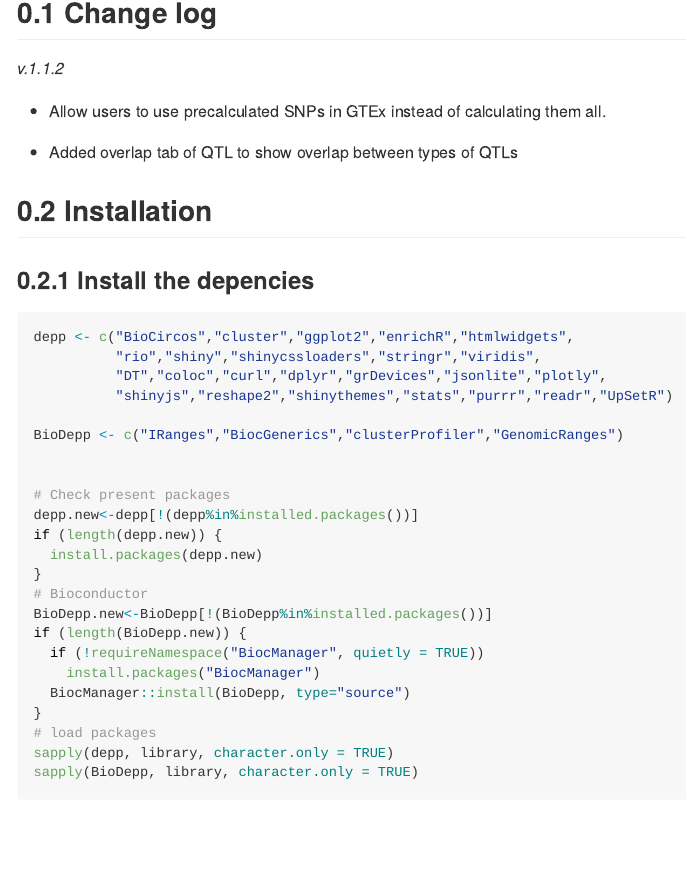
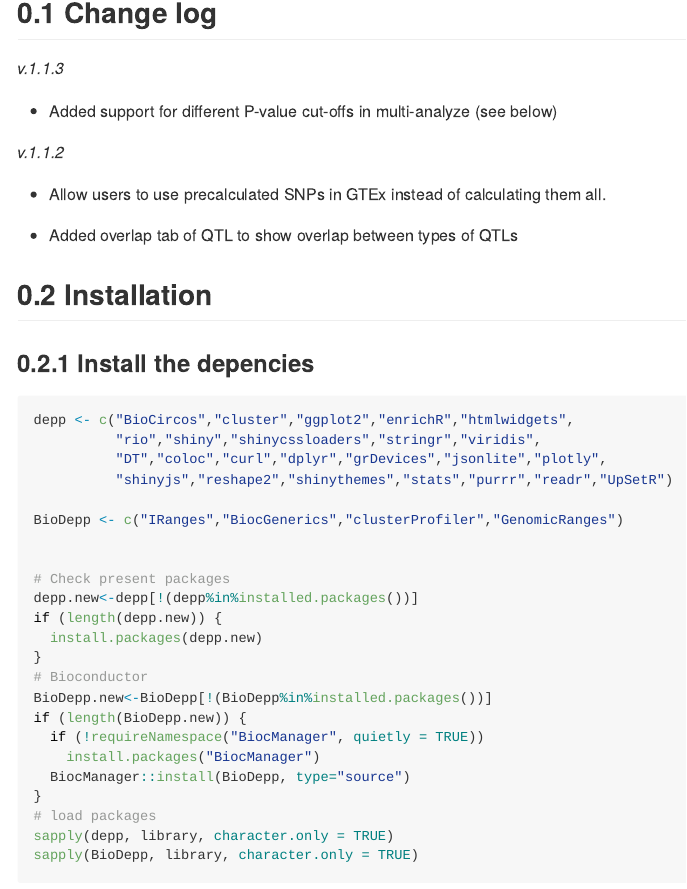
Before and after one commit to roderickslieker/CONQUER, an R Markdown document (README.Rmd): the page in a window 1100 px wide, from 720 px down. Rendered offline with R 4.5, knitr and Pandoc, with nearby package versions; long lines of code are wrapped.

Commit message:
Updated readme

````diff
--- a/README.Rmd
+++ b/README.Rmd
@@ -19,6 +19,10 @@ knitr::opts_knit$set(root.dir = "D:/001_Projects/010_CONQUER_TEST/Test/")
 ```
 
 ## Change log
+
+*v.1.1.3*
+
+- Added support for different P-value cut-offs in multi-analyze (see below)
 
 *v.1.1.2*
 
````
